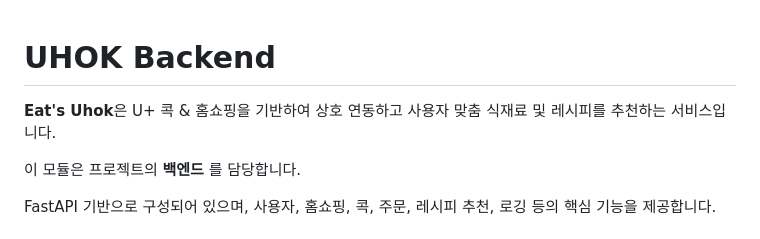
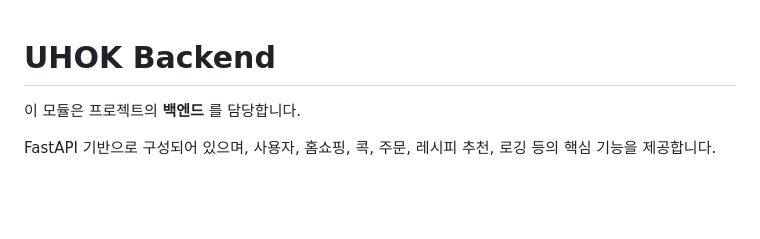
Before and after one commit to uhoks-sonata/uhok-backend, a Markdown page: README.md, the part around the change. Drawn GitHub-style; blank space fills up the shorter version.

Commit message:
docs: 내용 수정 - 프로젝트 전체 내용 소개 문장 제거

```diff
--- a/README.md
+++ b/README.md
@@ -1,6 +1,4 @@
 # UHOK Backend
-
-**Eat's Uhok**은 U+ 콕 & 홈쇼핑을 기반하여 상호 연동하고 사용자 맞춤 식재료 및 레시피를 추천하는 서비스입니다.
 
 이 모듈은 프로젝트의 **백엔드** 를 담당합니다.
 
```
